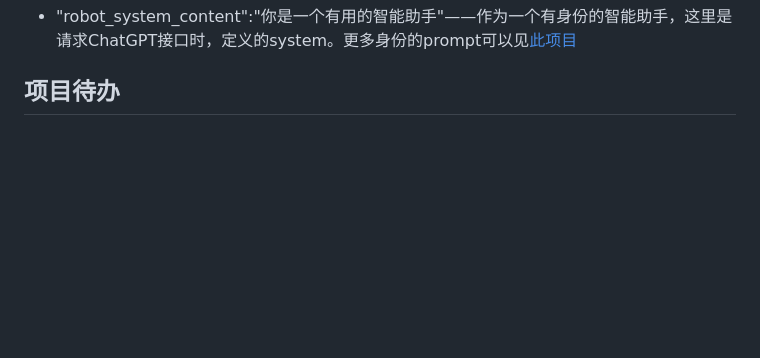
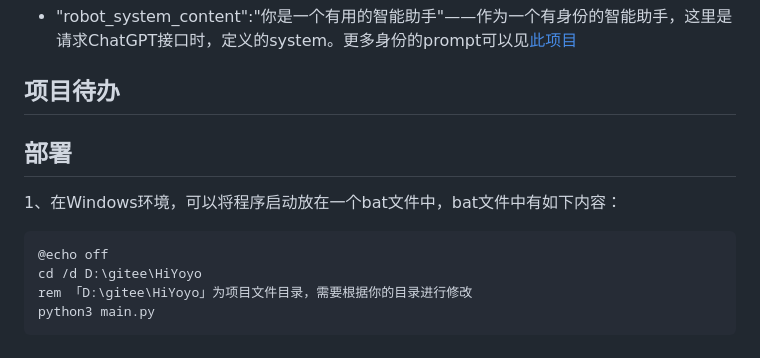
Before and after one commit to Ya-chunJen/HiYoyo, a Markdown page: README.md, the part around the change. Drawn GitHub-style; blank space fills up the shorter version.

Commit message:
增加Windows快捷启动的说明

````diff
--- a/README.md
+++ b/README.md
@@ -101,3 +101,12 @@ Windows环境使用Azure的语音接口需要安装 Microsoft Visual C++ ，在[
 - "robot_system_content":"你是一个有用的智能助手"——作为一个有身份的智能助手，这里是请求ChatGPT接口时，定义的system。更多身份的prompt可以见[此项目](https://github.com/PlexPt/awesome-chatgpt-prompts-zh/blob/main/prompts-zh-TW.json)
 
 ## 项目待办
+
+## 部署
+1、在Windows环境，可以将程序启动放在一个bat文件中，bat文件中有如下内容：
+```
+@echo off
+cd /d D:\gitee\HiYoyo
+rem 「D:\gitee\HiYoyo」为项目文件目录，需要根据你的目录进行修改
+python3 main.py
+```
````
